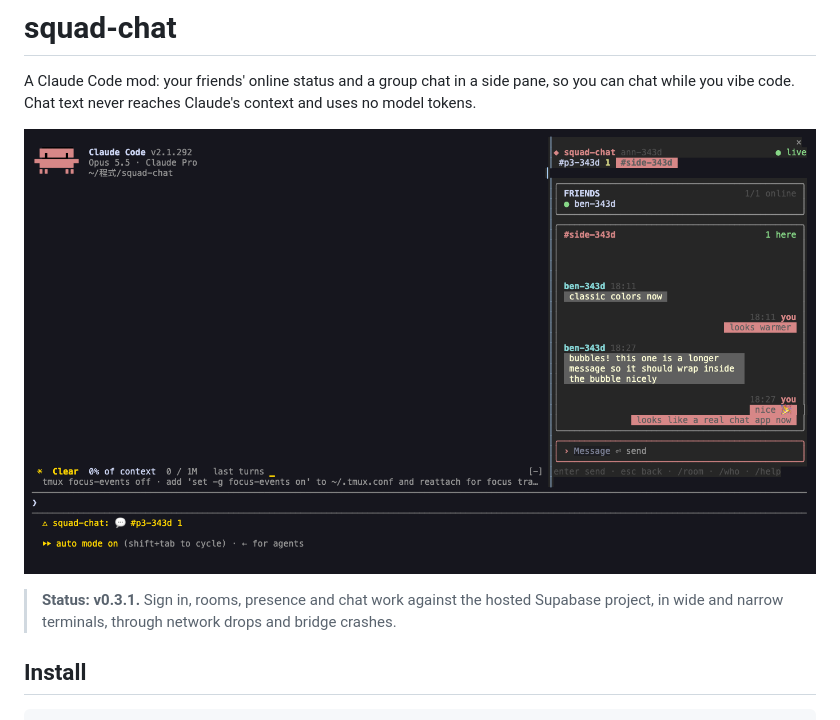
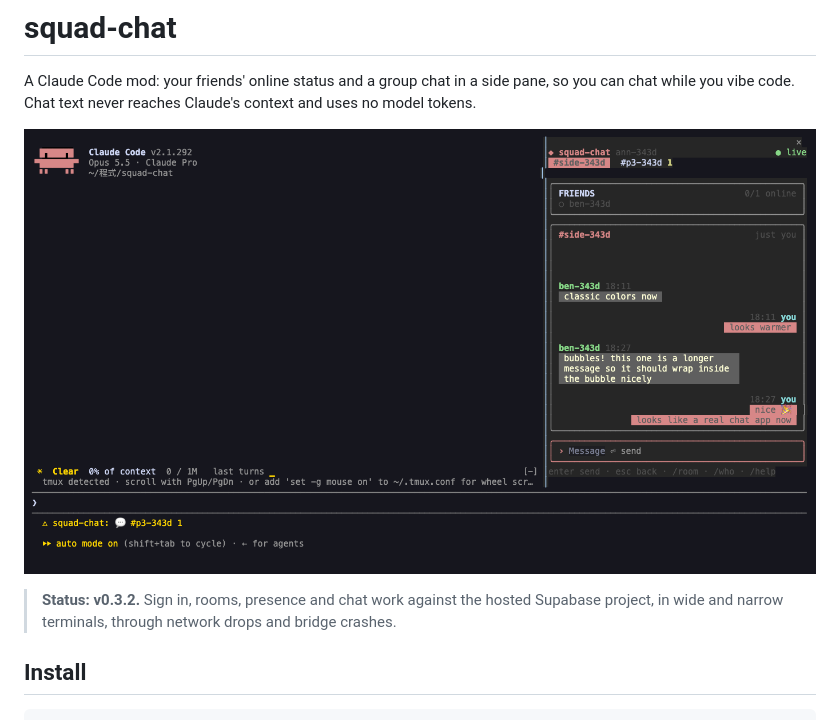
Before and after one commit to chrisluo5311/squad-chat, a Markdown page: README.md, the part around the change. Rendered like a GitHub page; pictures changed too: docs/screenshots/pane.png.

```diff
--- a/README.md
+++ b/README.md
@@ -4,7 +4,7 @@ A Claude Code mod: your friends' online status and a group chat in a side pane,
 
 ![squad-chat docked beside Claude Code](docs/screenshots/pane.png)
 
-> **Status: v0.3.1.** Sign in, rooms, presence and chat work against the hosted Supabase project, in wide and narrow terminals, through network drops and bridge crashes.
+> **Status: v0.3.2.** Sign in, rooms, presence and chat work against the hosted Supabase project, in wide and narrow terminals, through network drops and bridge crashes.
 
 ## Install
 
```
Also changed, not shown: docs/PLAN.md (+1 -0 lines), 4 other files.
